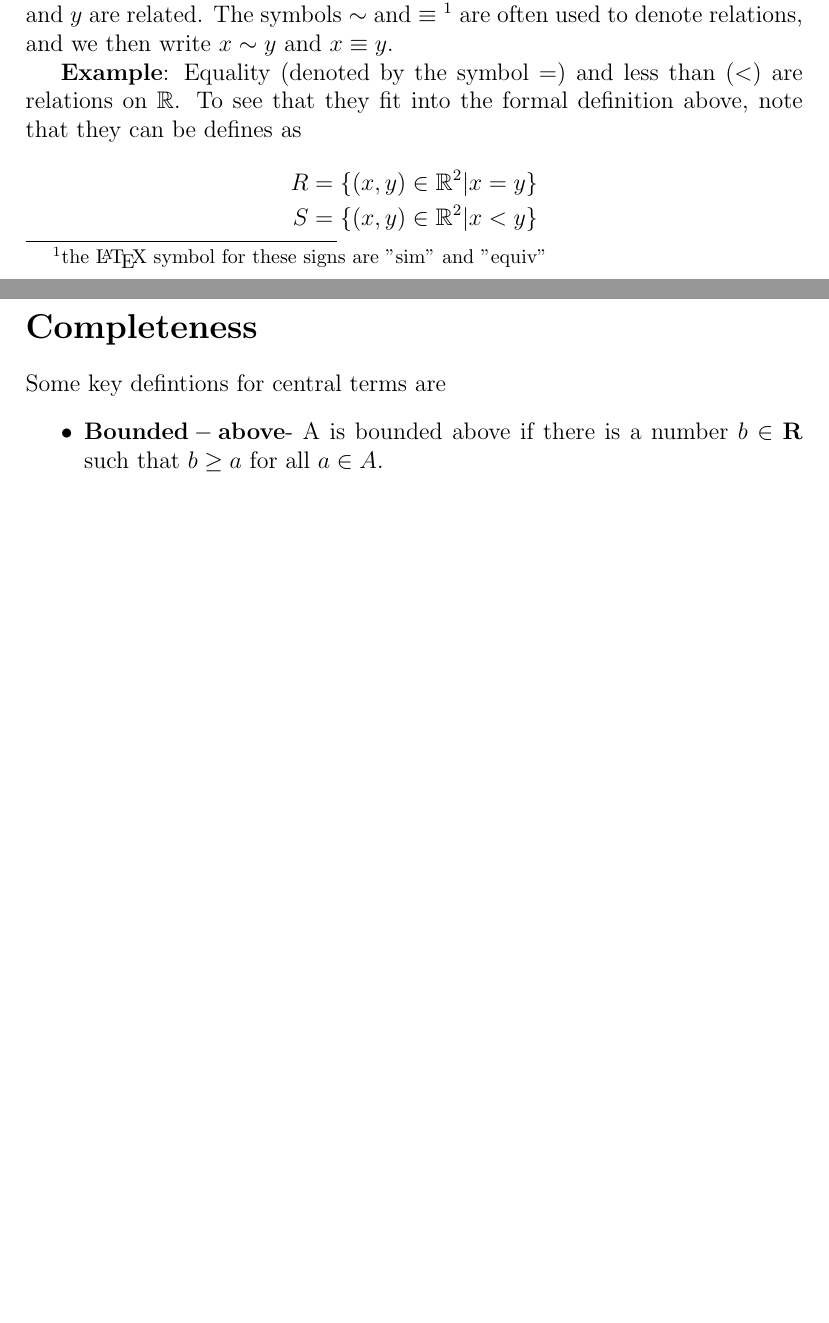
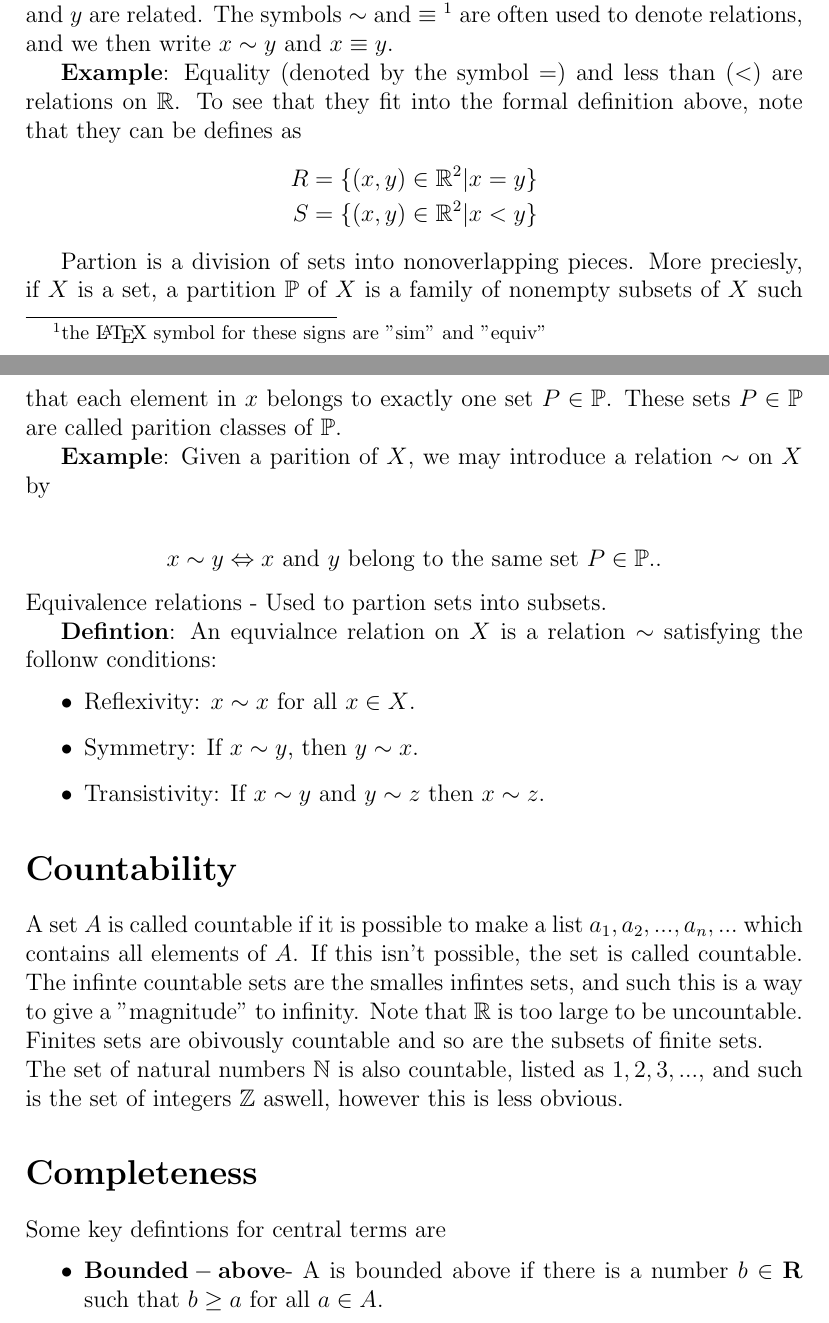
Before and after one commit to haakools/RealAnalysis, a LaTeX document (realanalysis notes.tex): two parts of pages 2 and 3 of 3 before the commit and two parts of pages 2 and 3 of 4 after it, joined at a grey line, cut so that both start at the same text, the shorter picture padded with empty space. Compiled offline with pdfLaTeX.

Commit message:
latex and readme

```diff
--- a/realanalysis notes.tex
+++ b/realanalysis notes.tex
@@ -69,6 +69,37 @@ $\bold{Example}$: Equality (denoted by the symbol $=$) and less than ($<$)  are
 	S &= \{(x,y) \in \mathbb{R}^2 | x < y\}
 \end{align*}
 
+Partion is a division of sets into nonoverlapping pieces. More preciesly, if $X$ is a set, a partition $\mathbb{P}$ of $X$ is a family of nonempty subsets of $X$ such that each element in $x$ belongs to exactly one set $P \in \mathbb{P}$. These sets $P \in \mathbb{P}$ are called parition classes of $\mathbb{P}$.
+
+$\bold{Example}$:  Given a parition of $X$, we may introduce a relation $\sim$ on $X$ by
+
+\begin{align*}
+	x \sim y \Leftrightarrow x \text{ and } y \text{ belong to the same set $P \in \mathbb{P}$.}.
+\end{align*}
+
+
+\noindent
+Equivalence relations - Used to partion sets into subsets.
+
+$\bold{Defintion}$: An equvialnce relation on $X$ is a relation $\sim$ satisfying the follonw conditions:
+\begin{itemize}
+	\item Reflexivity: $x\sim x$ for all $x\in X$.
+	\item Symmetry: If $x\sim y$, then $y\sim x$.
+	\item Transistivity: If $x\sim y$ and $y\sim z$ then $x\sim z$.
+\end{itemize}
+
+\section*{Countability}
+A set $A$ is called countable if it is possible to make a list $a_1, a_2, ..., a_n,...$ which contains all elements of $A$. If this isn't possible, the set is called countable.
+The infinte countable sets are the smalles infintes sets, and such this is a way to give a ''magnitude'' to infinity. Note that $\mathbb{R}$ is too large to be uncountable.
+
+\noindent
+Finites sets are obivously countable and so are the subsets of finite sets.
+
+\noindent
+The set of natural numbers $\mathbb{N}$ is also countable, listed as $1,2,3,...$, and such is the set of integers $\mathbb{Z}$ aswell, however this is less obvious.
+
+\noindent
+
 
 %%%%%%%%%%%%%%%%%%%%%%%%%%%%%%%%%%%%%%%%%%%%%%%%%%%%%%
 \section*{Completeness}
```
Also changed, not shown: README.md, realanalysis notes.pdf, realanalysis notes.tex (2 more changed lines), 1 other file.
